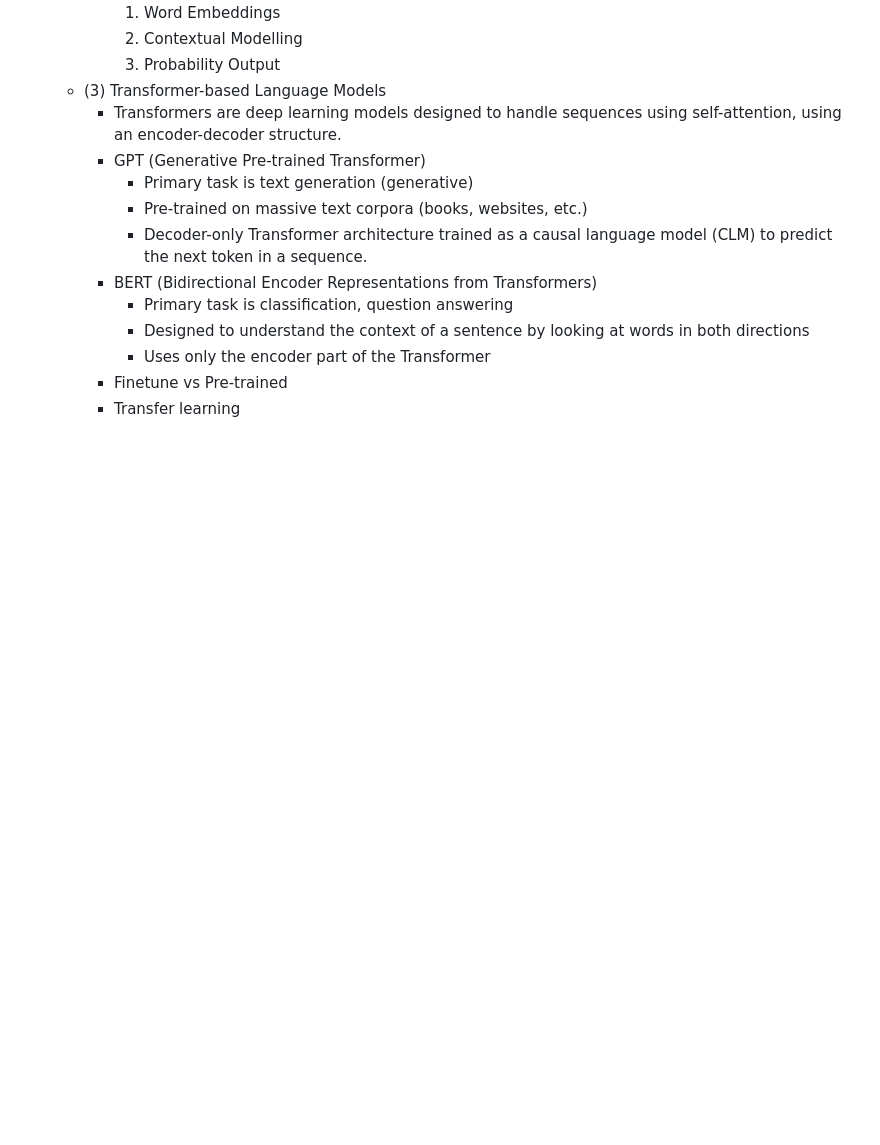
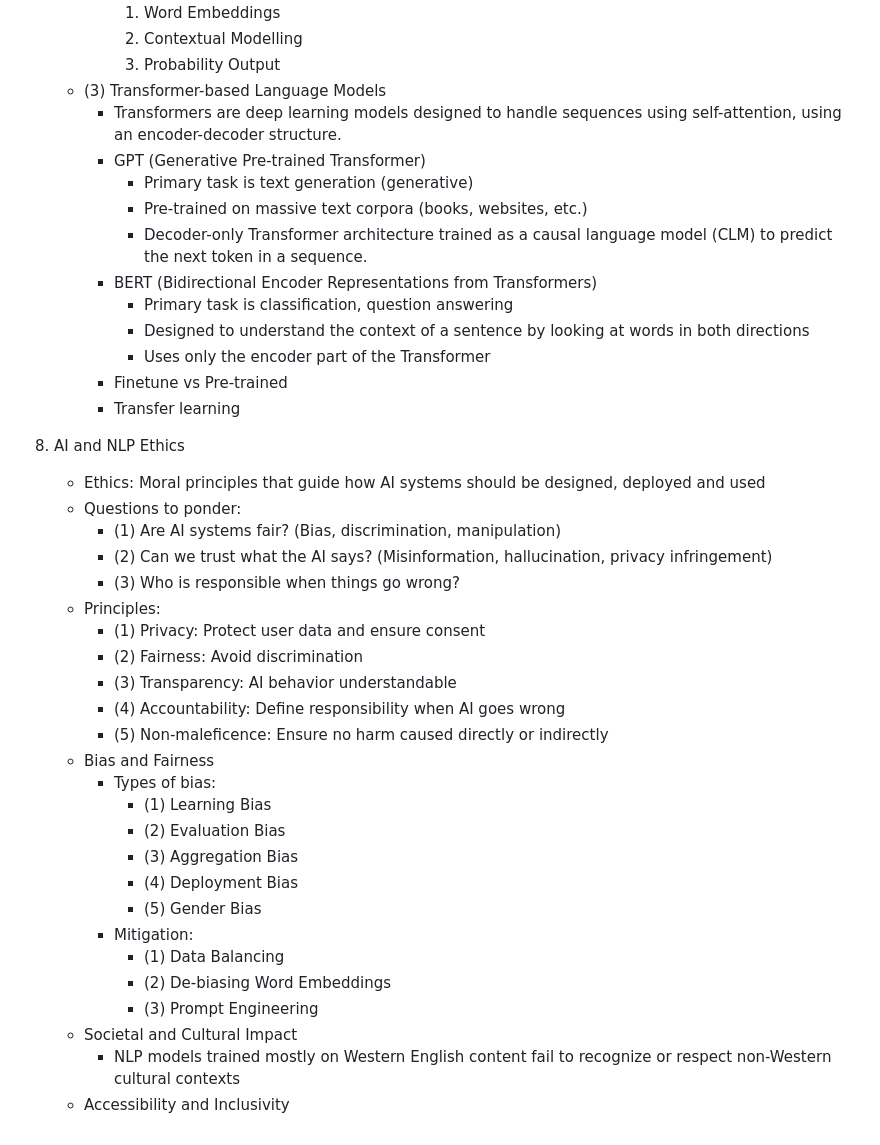
Before and after one commit to faiz-yah/master-of-data-science, a Markdown page: s2-wqf7007-natural-language-processing/README.md, the part around the change. Drawn GitHub-style; blank space fills up the shorter version.

Commit message:
Updated knowledge point for NLP

```diff
--- a/s2-wqf7007-natural-language-processing/README.md
+++ b/s2-wqf7007-natural-language-processing/README.md
@@ -117,3 +117,30 @@
             - Uses only the encoder part of the Transformer
         - Finetune vs Pre-trained
         - Transfer learning
+
+8. AI and NLP Ethics
+    - Ethics: Moral principles that guide how AI systems should be designed, deployed and used
+    - Questions to ponder:
+        - (1) Are AI systems fair? (Bias, discrimination, manipulation)
+        - (2) Can we trust what the AI says? (Misinformation, hallucination, privacy infringement)
+        - (3) Who is responsible when things go wrong?
+    - Principles:
+        - (1) Privacy: Protect user data and ensure consent
+        - (2) Fairness: Avoid discrimination
+        - (3) Transparency: AI behavior understandable
+        - (4) Accountability: Define responsibility when AI goes wrong
+        - (5) Non-maleficence: Ensure no harm caused directly or indirectly
+    - Bias and Fairness
+        - Types of bias:
+            - (1) Learning Bias
+            - (2) Evaluation Bias
+            - (3) Aggregation Bias
+            - (4) Deployment Bias
+            - (5) Gender Bias
+        - Mitigation:
+            - (1) Data Balancing
+            - (2) De-biasing Word Embeddings
+            - (3) Prompt Engineering
+    - Societal and Cultural Impact
+        - NLP models trained mostly on Western English content fail to recognize or respect non-Western cultural contexts
+    - Accessibility and Inclusivity
```
